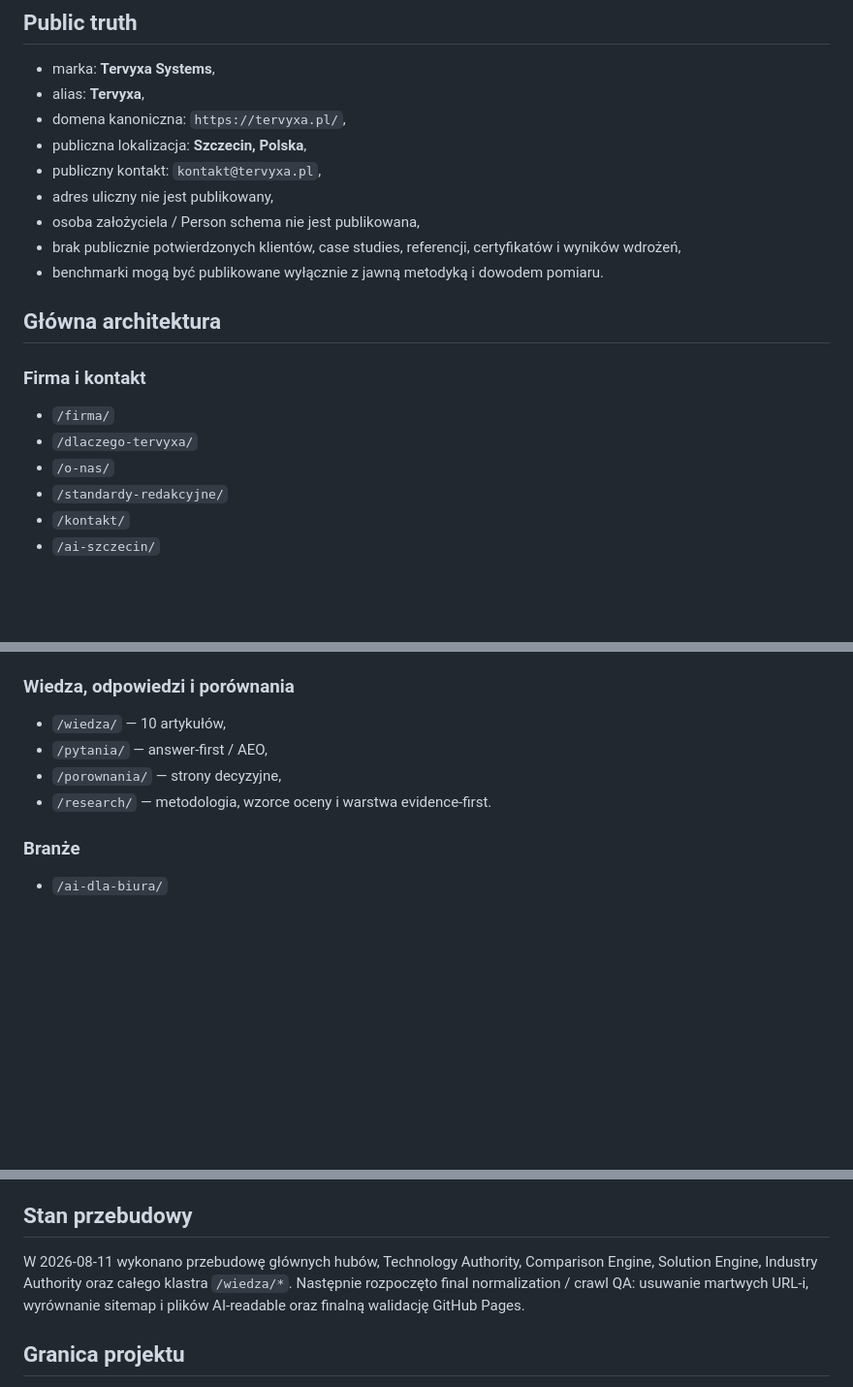
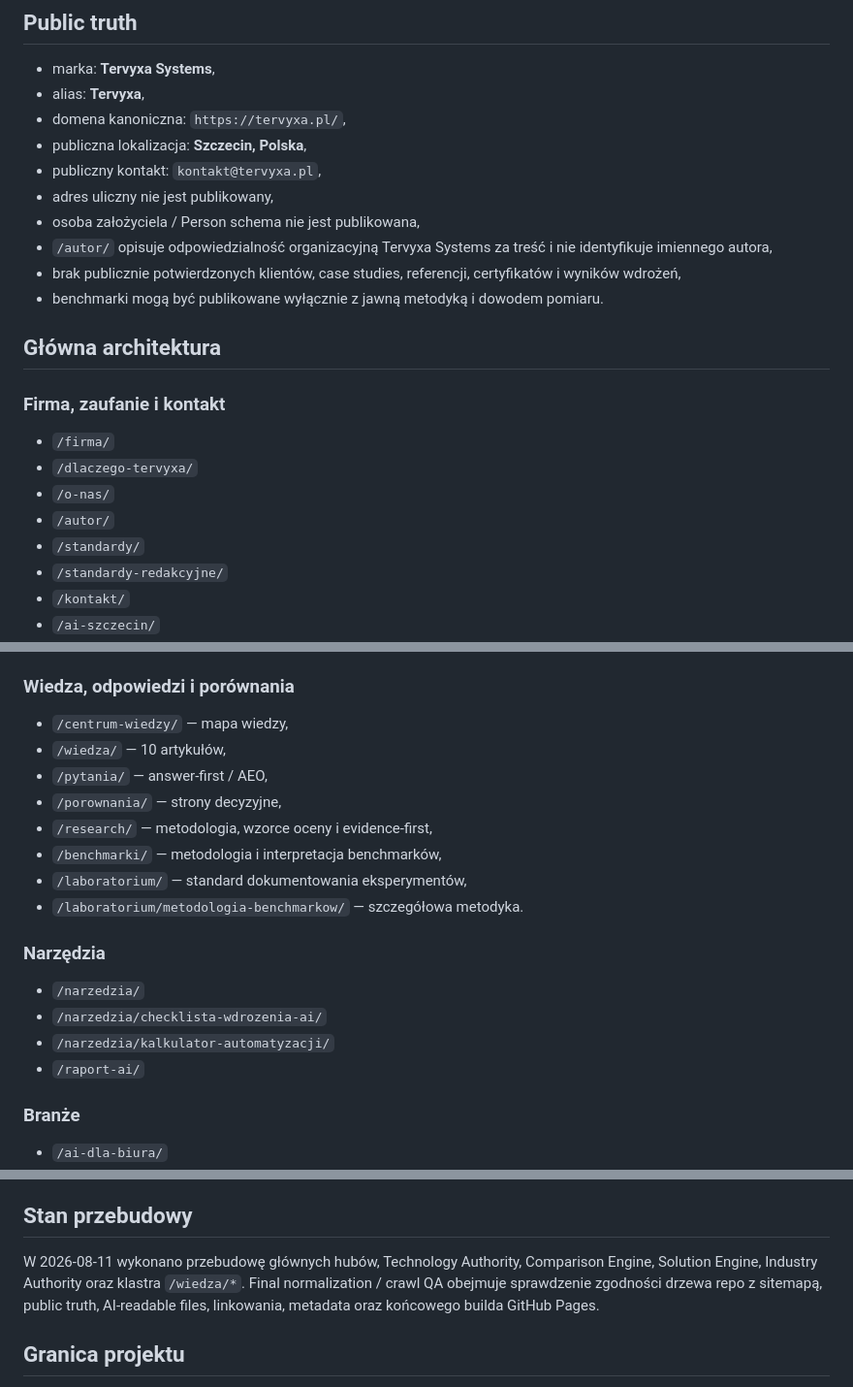
Before and after one commit to rcchemicalsszczecin-gif/Tervyxaprewebsite, a Markdown page: README.md, 3 parts joined by grey strips. Shown at 97% size. Drawn GitHub-style; blank space fills up the shorter version.

Commit message:
docs: correct verified prewebsite architecture

```diff
--- a/README.md
+++ b/README.md
@@ -13,15 +13,18 @@ Prewebsite istnieje do czasu publikacji docelowego serwisu Tervyxa Systems. Jego
 - publiczny kontakt: `kontakt@tervyxa.pl`,
 - adres uliczny nie jest publikowany,
 - osoba założyciela / Person schema nie jest publikowana,
+- `/autor/` opisuje odpowiedzialność organizacyjną Tervyxa Systems za treść i nie identyfikuje imiennego autora,
 - brak publicznie potwierdzonych klientów, case studies, referencji, certyfikatów i wyników wdrożeń,
 - benchmarki mogą być publikowane wyłącznie z jawną metodyką i dowodem pomiaru.
 
 ## Główna architektura
 
-### Firma i kontakt
+### Firma, zaufanie i kontakt
 - `/firma/`
 - `/dlaczego-tervyxa/`
 - `/o-nas/`
+- `/autor/`
+- `/standardy/`
 - `/standardy-redakcyjne/`
 - `/kontakt/`
 - `/ai-szczecin/`
@@ -58,10 +61,20 @@ Prewebsite istnieje do czasu publikacji docelowego serwisu Tervyxa Systems. Jego
 - `/technologie/infrastruktura-ai/`
 
 ### Wiedza, odpowiedzi i porównania
+- `/centrum-wiedzy/` — mapa wiedzy,
 - `/wiedza/` — 10 artykułów,
 - `/pytania/` — answer-first / AEO,
 - `/porownania/` — strony decyzyjne,
-- `/research/` — metodologia, wzorce oceny i warstwa evidence-first.
+- `/research/` — metodologia, wzorce oceny i evidence-first,
+- `/benchmarki/` — metodologia i interpretacja benchmarków,
+- `/laboratorium/` — standard dokumentowania eksperymentów,
+- `/laboratorium/metodologia-benchmarkow/` — szczegółowa metodyka.
+
+### Narzędzia
+- `/narzedzia/`
+- `/narzedzia/checklista-wdrozenia-ai/`
+- `/narzedzia/kalkulator-automatyzacji/`
+- `/raport-ai/`
 
 ### Branże
 - `/ai-dla-biura/`
@@ -110,7 +123,7 @@ GEO/AEO jest traktowane jako warstwa nad poprawnym SEO, spójnym entity i public
 
 ## Stan przebudowy
 
-W 2026-08-11 wykonano przebudowę głównych hubów, Technology Authority, Comparison Engine, Solution Engine, Industry Authority oraz całego klastra `/wiedza/*`. Następnie rozpoczęto final normalization / crawl QA: usuwanie martwych URL-i, wyrównanie sitemap i plików AI-readable oraz finalną walidację GitHub Pages.
+W 2026-08-11 wykonano przebudowę głównych hubów, Technology Authority, Comparison Engine, Solution Engine, Industry Authority oraz klastra `/wiedza/*`. Final normalization / crawl QA obejmuje sprawdzenie zgodności drzewa repo z sitemapą, public truth, AI-readable files, linkowania, metadata oraz końcowego builda GitHub Pages.
 
 ## Granica projektu
 
```
